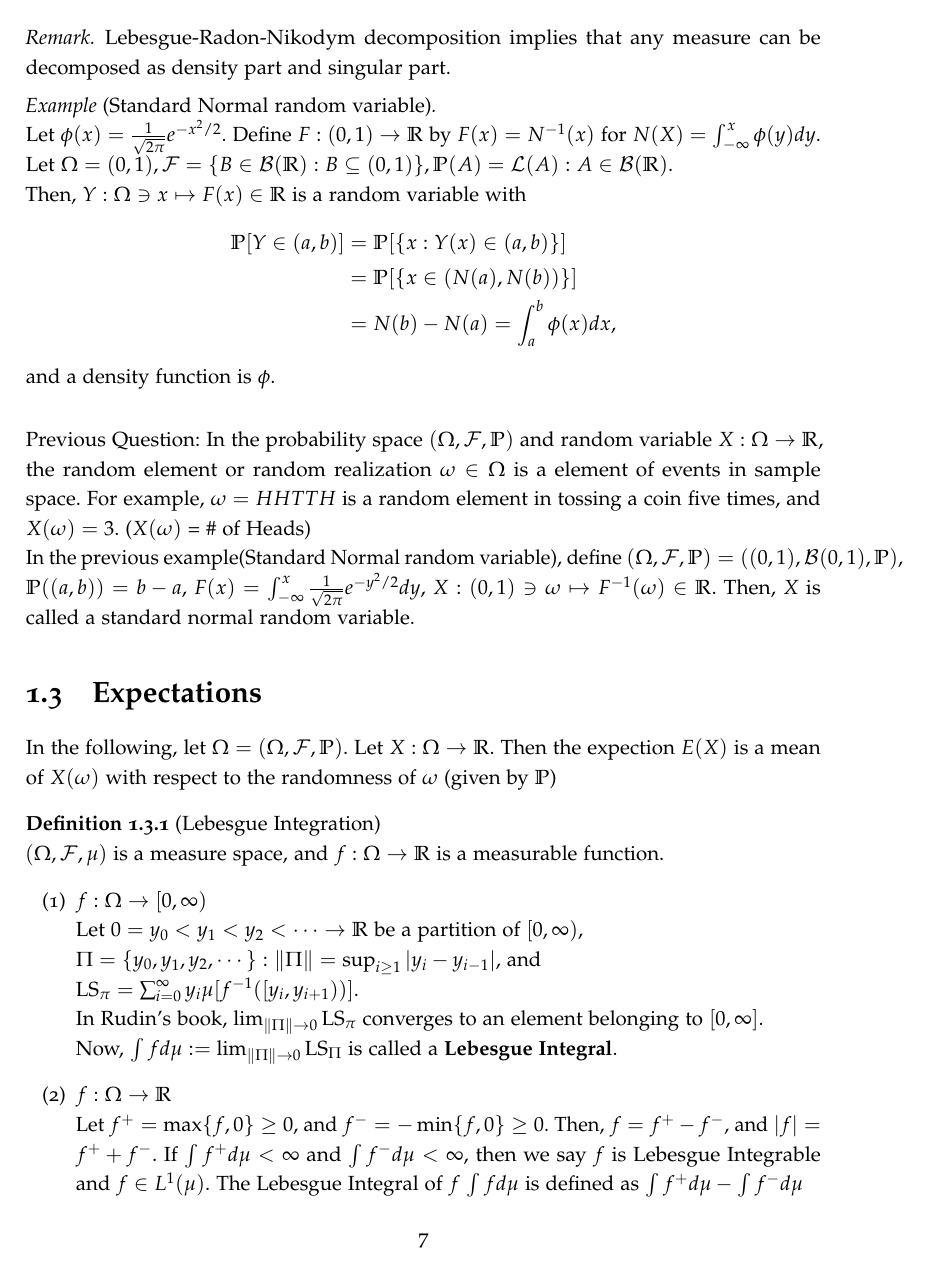
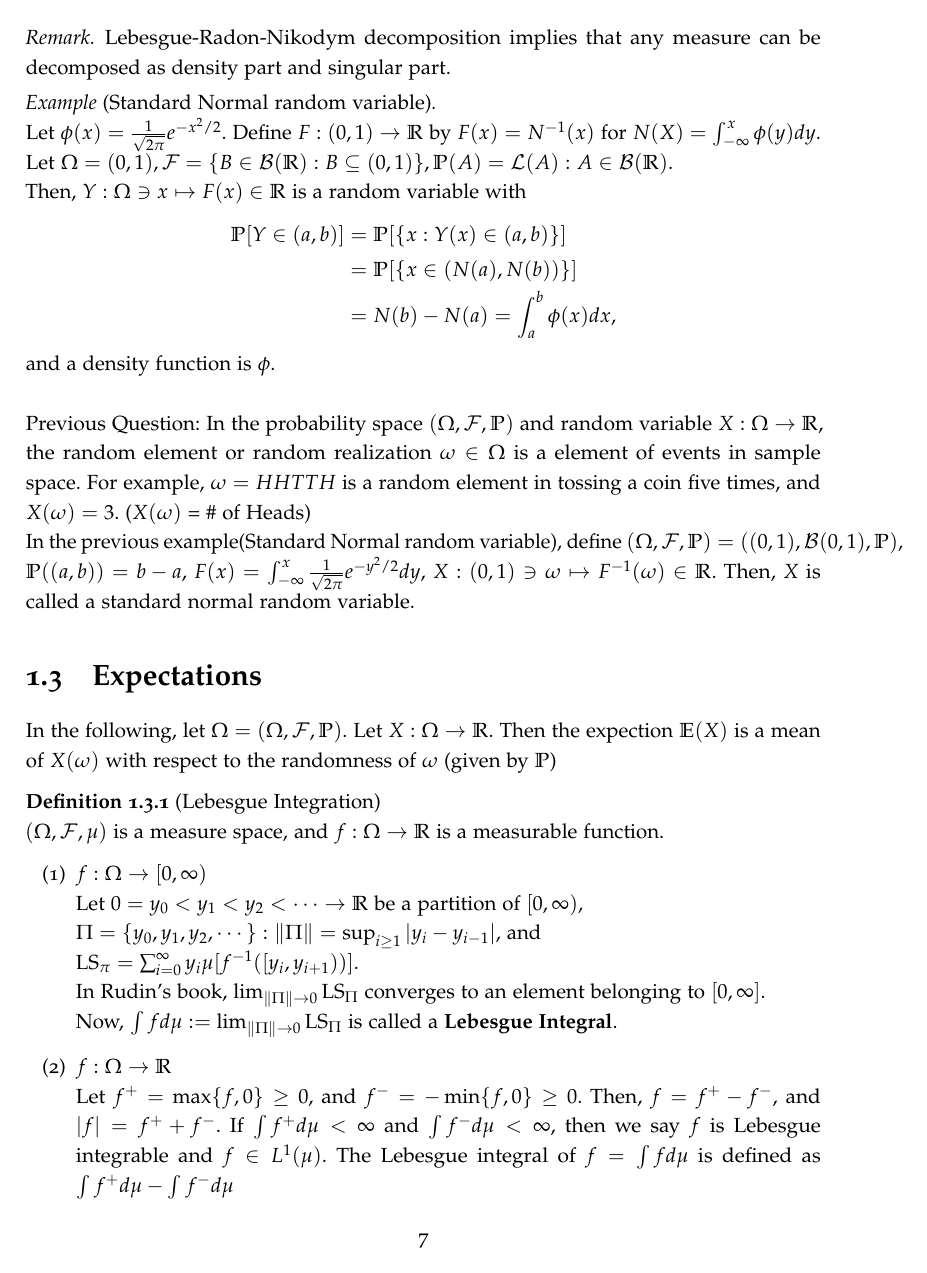
Before and after one commit to snumath/SDE, a LaTeX document (main.tex): page 8 of 19. The pictures show the PDF file main.pdf that the author committed with the source.

Commit message:
fix typo

```diff
--- a/main.tex
+++ b/main.tex
@@ -370,7 +370,7 @@ Then, $\tau \subset G$, $G: \sigma$-algebra (check!), hence $\mathcal{B}(\mathbb
 \vspace{-6mm}
 \begin{itemize}
 \item $(\Omega, \mathcal{F}, \mathbb{P})$ is a \textbf{probability space} if $(\mathbb{P}(\Omega) = 1$.
-\item $X$ is \textbf{random variable} if $X : \Omega \rightarrow \mathbb{R}$ is measurable.
+\item $X$ is a \textbf{random variable} if $X : \Omega \rightarrow \mathbb{R}$ is measurable.
 \end{itemize}
 \end{defn}
 
@@ -462,7 +462,7 @@ Then, $X$ is called a standard normal random variable.
 \section{Expectations}
 In the following, let $\Omega = (\Omega, \mathcal{F}, \mathbb{P})$.
 Let $X : \Omega \rightarrow \mathbb{R}$.
-Then the expection $E(X)$ is a mean of $X(\omega)$ with respect to the randomness of $\omega$ (given by $\mathbb{P}$)
+Then the expection $\mathbb{E}(X)$ is a mean of $X(\omega)$ with respect to the randomness of $\omega$ (given by $\mathbb{P}$)
 
 
 \begin{defn}[Lebesgue Integration]
@@ -472,14 +472,14 @@ $(\Omega, \mathcal{F}, \mu)$ is a measure space, and $f : \Omega \rightarrow \ma
 Let $0 = y_0 < y_1 < y_2 < \cdots \rightarrow \mathbb{R}$ be a partition of $[0,\infty)$,\\
 $\Pi = \{y_0, y_1, y_2, \cdots\}$ : $\|\Pi\| = \sup_{i\geq 1}|y_i-y_{i-1}|$, and\\
 $\text{LS}_\pi = \sum_{i=0}^\infty y_i \mu[f^{-1}([y_i,y_{i+1}))]$.\\
-In Rudin's book, $\lim_{\|\Pi\|\rightarrow 0} \text{LS}_\pi$ converges to an element belonging to $[0,\infty]$.\\
+In Rudin's book, $\lim_{\|\Pi\|\rightarrow 0} \text{LS}_\Pi$ converges to an element belonging to $[0,\infty]$.\\
 Now, $\int fd\mu := \lim_{\|\Pi\|\rightarrow 0}\text{LS}_{\Pi}$ is called a \textbf{Lebesgue Integral}.
 
 \item $f : \Omega \rightarrow \mathbb{R}$\\
 Let $f^+ = \max\{f,0\} \geq 0$, and $f^- = -\min\{f,0\} \geq 0$.
 Then, $f = f^+ - f^-$, and $|f| = f^+ + f^-$.
-If $\int f^+d\mu < \infty$ and $\int f^- d\mu < \infty$, then we say $f$ is Lebesgue Integrable and $f \in L^1(\mu)$.
-The Lebesgue Integral of $f$ $\int fd\mu$ is defined as $\int f^+ d\mu - \int f^- d\mu$
+If $\int f^+d\mu < \infty$ and $\int f^- d\mu < \infty$, then we say $f$ is Lebesgue integrable and $f \in L^1(\mu)$.
+The Lebesgue integral of $f = \int fd\mu$ is defined as $\int f^+ d\mu - \int f^- d\mu$
 \end{enumerate}
 \end{defn}
 
@@ -539,21 +539,22 @@ Let $A = \{ X(\omega) \neq \frac{1}{2}\}$; $\mathbb{P}(A) = 1$.
 
 \begin{defn}[Expectation, 1.3.3. in Textbook]
 \textbf{Expectation} of $X : \Omega \rightarrow \mathbb{R}$ is defined by
-$$E(X) := \int_\Omega X d\mathbb{P} \quad \text{if} \quad \int_{\Omega}|X|d\mathbb{P} < \infty$$
+$$\mathbb{E}(X) := \int_\Omega X d\mathbb{P} \quad \text{if} \quad \int_{\Omega}|X|d\mathbb{P} < \infty$$
 \end{defn}
 
 \begin{thm}[1.3.4 in Textbook]
 \leavevmode
 \vspace{-6mm}
 \begin{enumerate}
-\item $X$ takes finite number of values $\{x_1,x_2, \cdots, x_n\} \Rightarrow E(X) = \sum_{i=1}^n x_i\mathbb{P}(X = x_i)$
+\item $X$ takes finite number of values $\{x_1,x_2, \cdots, x_n\} \Rightarrow \mathbb{E}(X) = \sum_{i=1}^n x_i\mathbb{P}(X = x_i)$
 \item $X, Y$: random variables, $E(|X|), E(|Y|) < \infty$,
 \begin{enumerate}[label = (\roman*)]
-\item $X \leq Y$ a.s. (i.e. $\mathbb{P}[\{X(\omega) \leq Y(\omega)\}]=1$), then $E(X) \leq E(Y)$
-\item $X = Y$ a.s. $\Rightarrow E(X) = E(Y)$
+\item $X \leq Y$ a.s. (i.e. $\mathbb{P}[\{X(\omega) \leq Y(\omega)\}]=1$), then $\mathbb{E}(X) \leq \mathbb{E}(Y)$
+\item $X = Y$ a.s. $\Rightarrow \mathbb{E}(X) = \mathbb{E}(Y)$
 \end{enumerate}
-\item $X, Y$: random variables, $E(|X|), E(|Y|) < \infty \Rightarrow E(\alpha X + \beta Y) = \alpha E(X) + \beta E(Y)$.
-\item Jensen's Inequality: $\phi : \mathbb{R} \rightarrow \mathbb{R}$ is a convex function $\Rightarrow \phi(E(X)) \leq E(\phi(X))$ (c.f. $\phi(t) = t^2$)
+\item $X, Y$: random variables, $\mathbb{E}(|X|), \mathbb{E}(|Y|) < \infty \Rightarrow \mathbb{E}(\alpha X + \beta Y) = \alpha \mathbb{E}(X) + \beta \mathbb{E}(Y)$.
+\item Jensen's Inequality: $\phi : \mathbb{R} \rightarrow \mathbb{R}$ is a convex function $\Rightarrow \phi(\mathbb{E}(X)) \leq \mathbb{E}(\phi(X))$\\
+(c.f. $\phi(t) = t^2$)
 \end{enumerate}
 
 \begin{proof}[Proof of 4.]
@@ -650,7 +651,7 @@ Then, $f_n \rightarrow 0$ a.e. and $\int f_n dx = 1$.
 
 \textbf{Notation:} ($X : \Omega \ni \omega \mapsto X(\omega) \in \mathbb{R}$)
 \begin{itemize}
-\item $E(X) = \int X d\mathbb{P} = \int_\Omega X(\omega) d\mathbb{P}(\omega)$
+\item $\mathbb{E}[X] = \int X d\mathbb{P} = \int_\Omega X(\omega) d\mathbb{P}(\omega)$
 \item $\int_B X(\omega)d\mathbb{P}(\omega) := \int \mathbb{1}_B(\omega) X(\omega) d\mathbb{P}(\omega)$
 \end{itemize}
 
@@ -710,17 +711,17 @@ Then, $E(X^4) = \int_\mathbb{R} x^4 \frac{1}{\sqrt{2\pi}} e^{-x^2/2} = 3$.
 \begin{exmp}
 Toss a coin Three times.
 $\Omega = \{ HHH, HHT, \cdots, TTT\}$.\\
-$\mathcal{A}_H = \{ HHH, HHT, HTH, HTT\}$,
-$\mathcal{A}_T = \{ THT, THT, TTH, TTT\}$.\\
-Let $\mathcal{F}(1) = \{ \phi, \Omega, \mathcal{A}_H, \mathcal{A}_T\}$ so that
+$A_H = \{ HHH, HHT, HTH, HTT\}$,
+$A_T = \{ THT, THT, TTH, TTT\}$.\\
+Let $\mathcal{F}(1) = \{ \phi, \Omega, A_H, \mathcal{A}_T\}$ so that
 it is a $\sigma$-algebra containing the randomness up to time 1.\\
-Similarly, define $\mathcal{A}_{HH}, \mathcal{A}_{HT}, \mathcal{A}_{TH}, \mathcal{A}_{TT}$.\\
-Let $\mathcal{F}(2) = \{ \phi, \Omega, \mathcal{A}_{HH}, \mathcal{A}_{HT}, \mathcal{A}_{TH}, \mathcal{A}_{TT}, \mathcal{A}_{HH} \cup \mathcal{A}_{HT}, \cdots, \mathcal{A}_{TT}^C\}$
+Similarly, define $A_{HH}, A_{HT}, A_{TH}, A_{TT}$.\\
+Let $\mathcal{F}(2) = \{ \phi, \Omega, A_{HH}, A_{HT}, A_{TH}, A_{TT}, A_{HH} \cup A_{HT}, \cdots, A_{TT}^C\}$
 so that it is a $\sigma$-algebra containing the randomness up to time 2, and define $\mathcal{F}(0)$ similarly, and let $\mathcal{F}(0) = \{ \phi, \Omega\}$.\\
 Then, $\mathcal{F}(0) \subset \mathcal{F}(1) \subset \mathcal{F}(2) \subset \mathcal{F}(3)$.
 Let $X_t =$ \# of heads until time $t$.
 Then, $X_t$ is $\mathcal{F}(t)$=measurable. for each $t$.\\
-Now, $\{ X_1 = 1\} = \{ \omega: X_1(\omega) = 1 \} = \mathcal{A}_H$, and $\{X_1 = 0\} = \{ \omega : X_1(\omega) = 0\} = \mathcal{A}_T$.
+Now, $\{ X_1 = 1\} = \{ \omega: X_1(\omega) = 1 \} = A_H$, and $\{X_1 = 0\} = \{ \omega : X_1(\omega) = 0\} = A_T$.
 \end{exmp}
 
 % 시간이 지나면서 random variable의 값이 계속 바뀌는데, 시점 t에서 주식 값이 evolute하느냐를 판단을 하고 싶다.
@@ -754,7 +755,7 @@ i.e., $X$: measurable with respect to $(\Omega, \mathcal{F}$).
 \end{defn}
 
 
-In example, $X(t)$ is $mathcal{F}(t)$-measurable $\forall t$ (check!)\\
+In example, $X(t)$ is $\mathcal{F}(t)$-measurable $\forall t$ (check!)\\
 \textit{cf.} $X(t) : \Omega \rightarrow \mathbb{R}$.
 $(X(t))^{-1}(B) \in \mathcal{F}(t) \enspace \forall B \in \mathcal{B}(\mathbb{R})$.\\
 Enough to check $(X(t))^{-1}(\{0\}), (X(t))^{-1}(\{1\}), \cdots, (X(t))^{-1}(\{t\})$.\\
@@ -791,7 +792,7 @@ $A, B \in \mathcal{F}$ is \textbf{independent} if $\mathbb{P}(A \cap B) = \mathb
 \end{defn}
 
 \textit{Question:} $X, Y$ are random variables in $(\Omega, \mathcal{F}, \mathbb{P})$.
-If $X, Y$ are independent, then $E(XY) = E(X)E(Y)$, but the converse does not hold.
+If $X, Y$ are independent, then $\mathbb{E}(XY) = \mathbb{E}(X)\mathbb{E}(Y)$, but the converse does not hold.
 
 
 \begin{defn}
@@ -944,7 +945,7 @@ $X,Y$ are random variables in $(\O,\F,\P)$.
 \begin{itemize}
 \item $X$: standard normal random variable $(N(0,1^2))$
 \item $\P(Z = 1) = \P(Z = -1) = \frac{1}{2}$ ($X,Z$ are independent)
-\item $Y = XZ \Rightarrow$. Then
+\item $Y = XZ $. Then
 \begin{enumerate}[label = \arabic*)]
 \item Y is standard normal,
 \item $corr(X,Y) = 0$.
```
Also changed, not shown: main.pdf, main.tex (70 more changed lines).
